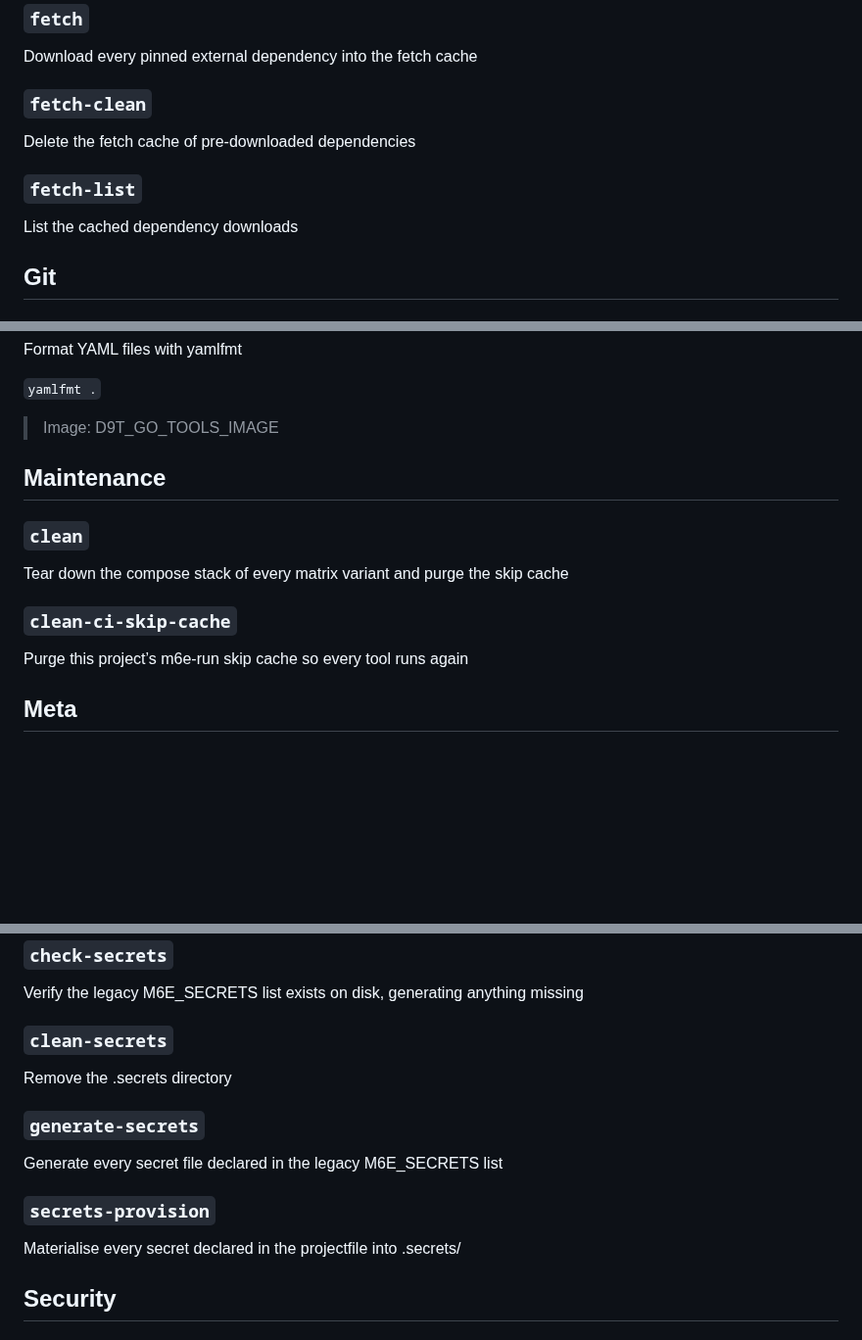
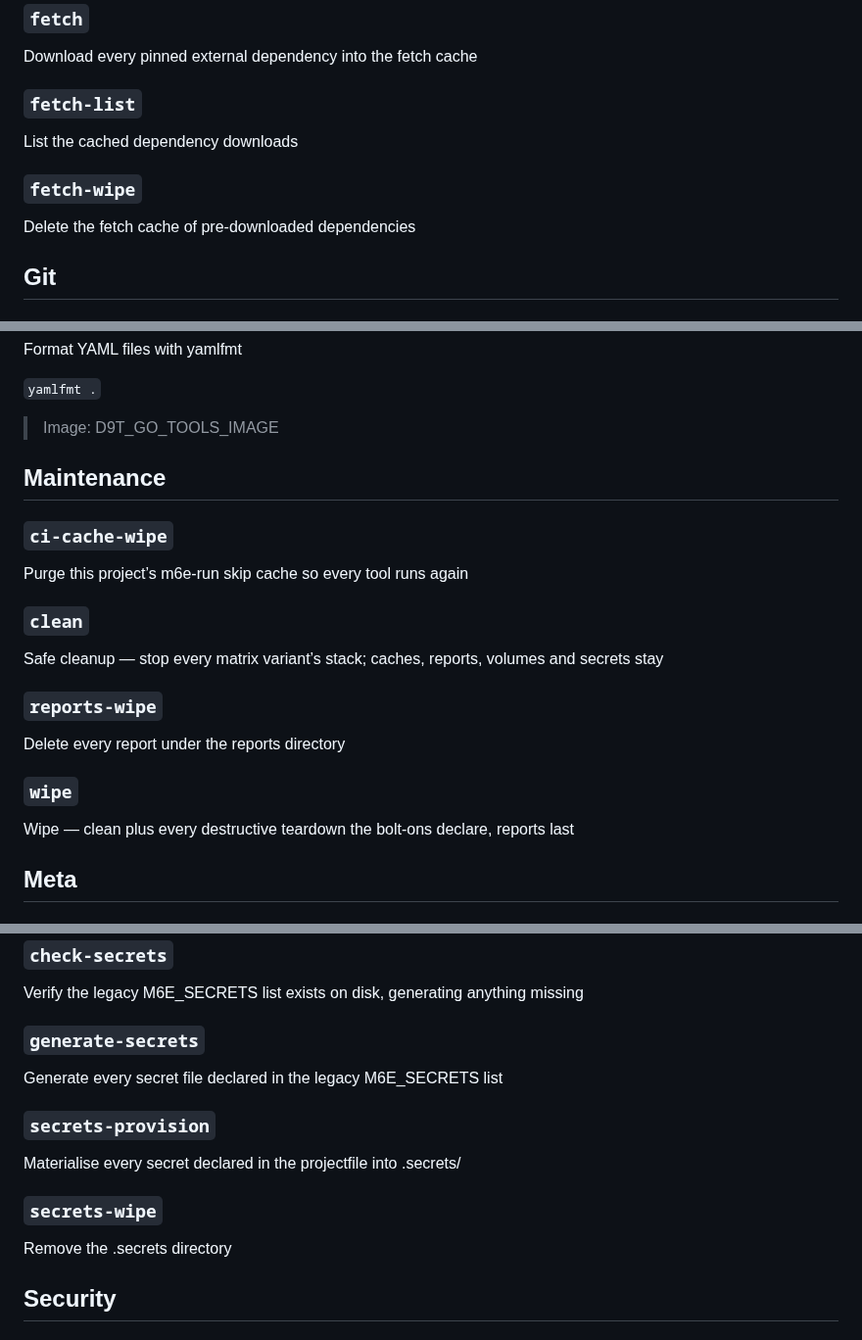
Before and after one commit to projectfile-org/ci, a Markdown page: docs/MAKEFILE.md, 3 parts joined by grey strips. Shown at 98% size. Drawn GitHub-style; blank space fills up the shorter version.

Commit message:
docs(makefile): update help documentation
#m6e #auto

```diff
--- a/docs/MAKEFILE.md
+++ b/docs/MAKEFILE.md
@@ -277,14 +277,14 @@ Report pinned apt versions that lag the image’s repositories (no writes)
 
 Download every pinned external dependency into the fetch cache
 
-### `fetch-clean`
+### `fetch-list`
+
+List the cached dependency downloads
+
+### `fetch-wipe`
 
 Delete the fetch cache of pre-downloaded dependencies
 
-### `fetch-list`
-
-List the cached dependency downloads
-
 ## Git
 
 ### `git-bug-clusters`
@@ -977,13 +977,21 @@ Format YAML files with yamlfmt
 
 ## Maintenance
 
+### `ci-cache-wipe`
+
+Purge this project’s m6e-run skip cache so every tool runs again
+
 ### `clean`
 
-Tear down the compose stack of every matrix variant and purge the skip cache
-
-### `clean-ci-skip-cache`
-
-Purge this project’s m6e-run skip cache so every tool runs again
+Safe cleanup — stop every matrix variant’s stack; caches, reports, volumes and secrets stay
+
+### `reports-wipe`
+
+Delete every report under the reports directory
+
+### `wipe`
+
+Wipe — clean plus every destructive teardown the bolt-ons declare, reports last
 
 ## Meta
 
@@ -1379,18 +1387,18 @@ Tag HEAD with the next patch version
 
 Verify the legacy M6E_SECRETS list exists on disk, generating anything missing
 
-### `clean-secrets`
+### `generate-secrets`
+
+Generate every secret file declared in the legacy M6E_SECRETS list
+
+### `secrets-provision`
+
+Materialise every secret declared in the projectfile into .secrets/
+
+### `secrets-wipe`
 
 Remove the .secrets directory
 
-### `generate-secrets`
-
-Generate every secret file declared in the legacy M6E_SECRETS list
-
-### `secrets-provision`
-
-Materialise every secret declared in the projectfile into .secrets/
-
 ## Security
 
 ### `clamav-db-update`
```
Also changed, not shown: other parts of docs/MAKEFILE.md (+1 -1 lines).
